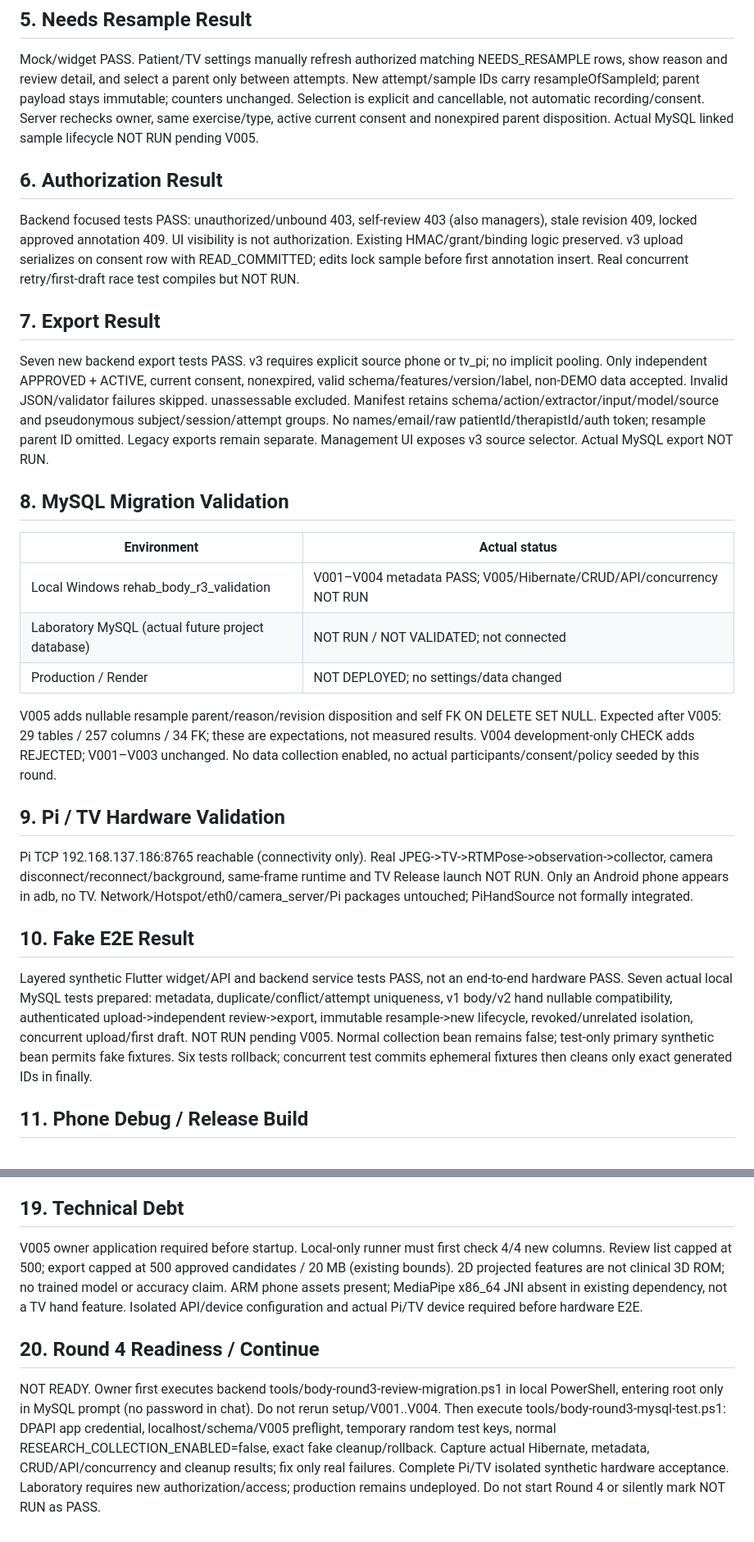
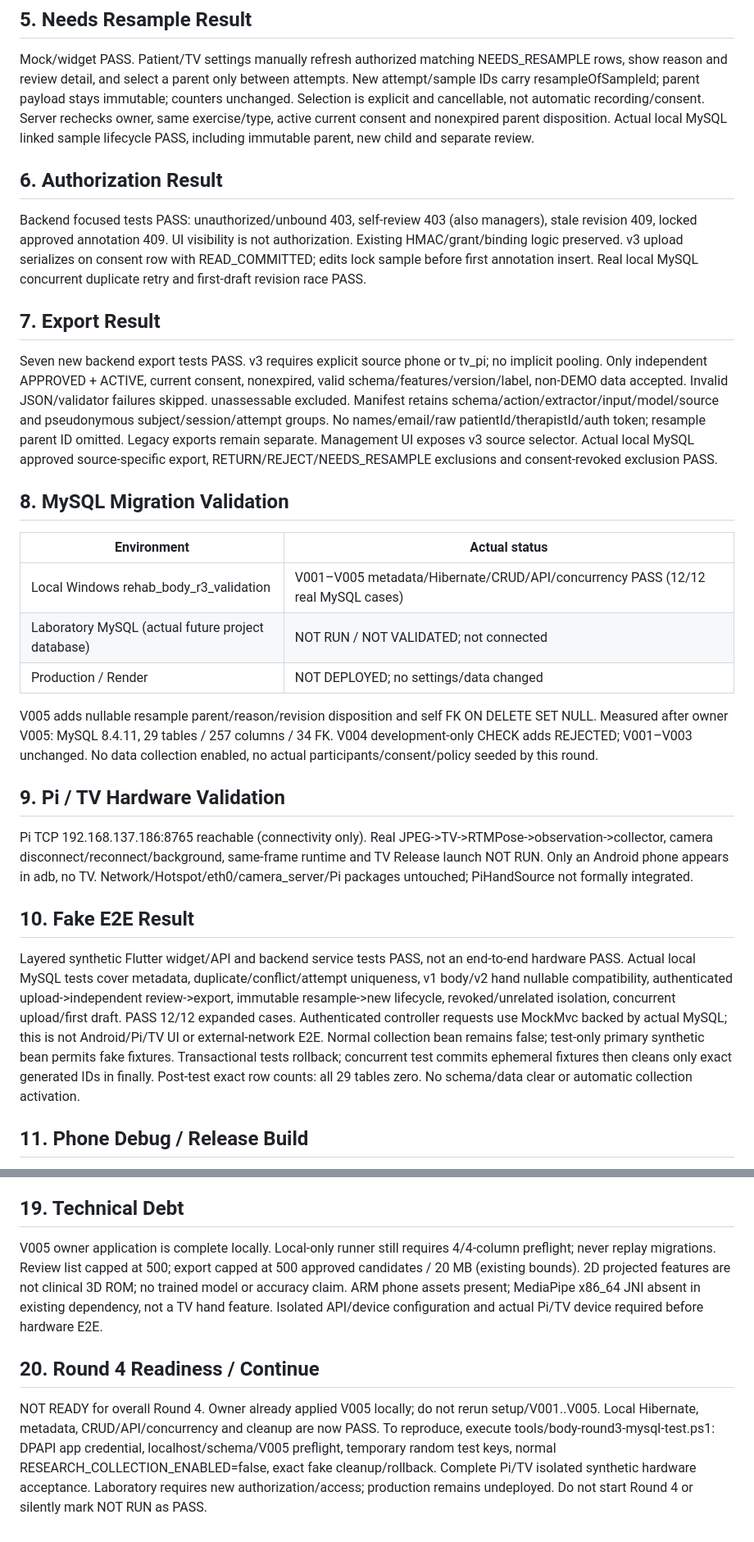
Before and after one commit to Yang20040522/tkuim_project, a Markdown page: docs/BODY_RESEARCH_ROUND3_REPORT.md, 2 parts joined by grey strips. Shown at 82% size. Drawn GitHub-style.

```diff
--- a/docs/BODY_RESEARCH_ROUND3_REPORT.md
+++ b/docs/BODY_RESEARCH_ROUND3_REPORT.md
@@ -41,14 +42,14 @@ show reason and review detail, and select a parent only between attempts.
 New attempt/sample IDs carry resampleOfSampleId; parent payload stays immutable; counters unchanged.
 Selection is explicit and cancellable, not automatic recording/consent. Server rechecks owner,
 same exercise/type, active current consent and nonexpired parent disposition.
-Actual MySQL linked sample lifecycle NOT RUN pending V005.
+Actual local MySQL linked sample lifecycle PASS, including immutable parent, new child and separate review.
 
 ## 6. Authorization Result
 
 Backend focused tests PASS: unauthorized/unbound 403, self-review 403 (also managers), stale revision 409,
 locked approved annotation 409. UI visibility is not authorization. Existing HMAC/grant/binding logic preserved.
 v3 upload serializes on consent row with READ_COMMITTED; edits lock sample before first annotation insert.
-Real concurrent retry/first-draft race test compiles but NOT RUN.
+Real local MySQL concurrent duplicate retry and first-draft revision race PASS.
 
 ## 7. Export Result
 
@@ -57,18 +58,19 @@ Only independent APPROVED + ACTIVE, current consent, nonexpired, valid schema/fe
 non-DEMO data accepted. Invalid JSON/validator failures skipped. unassessable excluded.
 Manifest retains schema/action/extractor/input/model/source and pseudonymous subject/session/attempt groups.
 No names/email/raw patientId/therapistId/auth token; resample parent ID omitted. Legacy exports remain separate.
-Management UI exposes v3 source selector. Actual MySQL export NOT RUN.
+Management UI exposes v3 source selector. Actual local MySQL approved source-specific export,
+RETURN/REJECT/NEEDS_RESAMPLE exclusions and consent-revoked exclusion PASS.
 
 ## 8. MySQL Migration Validation
 
 | Environment | Actual status |
 |---|---|
-| Local Windows rehab_body_r3_validation | V001–V004 metadata PASS; V005/Hibernate/CRUD/API/concurrency NOT RUN |
+| Local Windows rehab_body_r3_validation | V001–V005 metadata/Hibernate/CRUD/API/concurrency PASS (12/12 real MySQL cases) |
 | Laboratory MySQL (actual future project database) | NOT RUN / NOT VALIDATED; not connected |
 | Production / Render | NOT DEPLOYED; no settings/data changed |
 
 V005 adds nullable resample parent/reason/revision disposition and self FK ON DELETE SET NULL.
-Expected after V005: 29 tables / 257 columns / 34 FK; these are expectations, not measured results.
+Measured after owner V005: MySQL 8.4.11, 29 tables / 257 columns / 34 FK.
 V004 development-only CHECK adds REJECTED; V001–V003 unchanged.
 No data collection enabled, no actual participants/consent/policy seeded by this round.
 
@@ -82,11 +84,14 @@ Network/Hotspot/eth0/camera_server/Pi packages untouched; PiHandSource not forma
 ## 10. Fake E2E Result
 
 Layered synthetic Flutter widget/API and backend service tests PASS, not an end-to-end hardware PASS.
-Seven actual local MySQL tests prepared: metadata, duplicate/conflict/attempt uniqueness,
+Actual local MySQL tests cover metadata, duplicate/conflict/attempt uniqueness,
 v1 body/v2 hand nullable compatibility, authenticated upload->independent review->export,
 immutable resample->new lifecycle, revoked/unrelated isolation, concurrent upload/first draft.
-NOT RUN pending V005. Normal collection bean remains false; test-only primary synthetic bean permits fake fixtures.
-Six tests rollback; concurrent test commits ephemeral fixtures then cleans only exact generated IDs in finally.
+PASS 12/12 expanded cases. Authenticated controller requests use MockMvc backed by actual MySQL;
+this is not Android/Pi/TV UI or external-network E2E. Normal collection bean remains false;
+test-only primary synthetic bean permits fake fixtures. Transactional tests rollback;
+concurrent test commits ephemeral fixtures then cleans only exact generated IDs in finally.
+Post-test exact row counts: all 29 tables zero. No schema/data clear or automatic collection activation.
 
 ## 11. Phone Debug / Release Build
 
@@ -181,7 +194,7 @@ generated desktop line-ending-only files unstaged; no unrelated changes restored
 
 ## 19. Technical Debt
 
-V005 owner application required before startup. Local-only runner must first check 4/4 new columns.
+V005 owner application is complete locally. Local-only runner still requires 4/4-column preflight; never replay migrations.
 Review list capped at 500; export capped at 500 approved candidates / 20 MB (existing bounds).
 2D projected features are not clinical 3D ROM; no trained model or accuracy claim.
 ARM phone assets present; MediaPipe x86_64 JNI absent in existing dependency, not a TV hand feature.
@@ -189,10 +202,9 @@ Isolated API/device configuration and actual Pi/TV device required before hardwa
 
 ## 20. Round 4 Readiness / Continue
 
-NOT READY. Owner first executes backend tools/body-round3-review-migration.ps1 in local PowerShell,
-entering root only in MySQL prompt (no password in chat). Do not rerun setup/V001..V004.
-Then execute tools/body-round3-mysql-test.ps1: DPAPI app credential, localhost/schema/V005 preflight,
+NOT READY for overall Round 4. Owner already applied V005 locally; do not rerun setup/V001..V005.
+Local Hibernate, metadata, CRUD/API/concurrency and cleanup are now PASS. To reproduce, execute
+tools/body-round3-mysql-test.ps1: DPAPI app credential, localhost/schema/V005 preflight,
 temporary random test keys, normal RESEARCH_COLLECTION_ENABLED=false, exact fake cleanup/rollback.
-Capture actual Hibernate, metadata, CRUD/API/concurrency and cleanup results; fix only real failures.
 Complete Pi/TV isolated synthetic hardware acceptance. Laboratory requires new authorization/access;
 production remains undeployed. Do not start Round 4 or silently mark NOT RUN as PASS.
```
Also changed, not shown: other parts of docs/BODY_RESEARCH_ROUND3_REPORT.md (+14 -5 lines), docs/BODY_RESEARCH_ROUND3_PROGRESS.md (+15 -6 lines).
